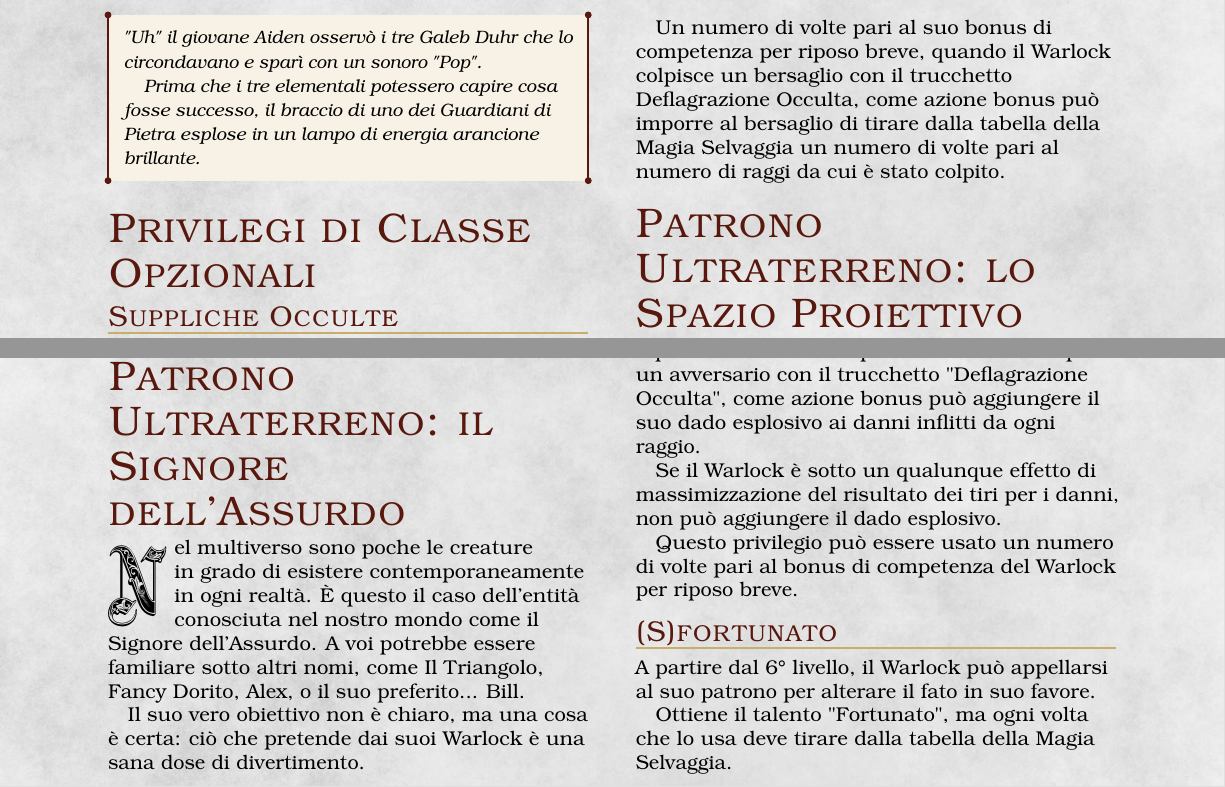
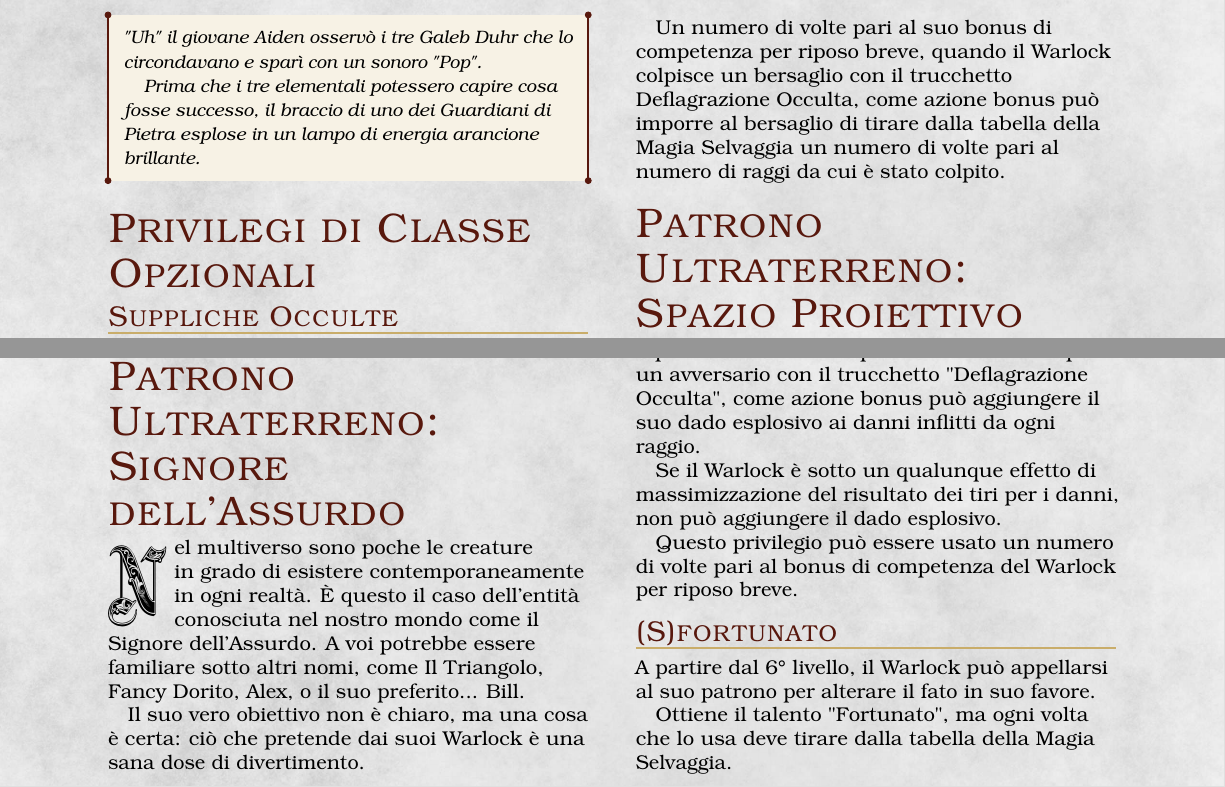
Before and after one commit to Fil-Cyan-Tron/Guida-Omnicomprensiva--o-quasi--di-Ciana-WIP, a LaTeX book (Guida.tex, which reads data/Personaggi/Warlock.tex): two parts of pages 23 and 24 of 35, joined at a grey line, cut so that both start at the same text. The pictures show the PDF file Guida.pdf that the author committed with the source.

Commit message:
Fix typos and update section titles in Warlock.tex

```diff
--- a/data/Personaggi/Warlock.tex
+++ b/data/Personaggi/Warlock.tex
@@ -21,7 +21,7 @@ Riottenere questa supplica dopo averla rimossa richiede di riabituarsi a essa.
 \textit{Prerequisito: trucchetto Deflagrazione Occulta} \\
 Un numero di volte pari al suo bonus di competenza per riposo breve, quando il Warlock colpisce un bersaglio con il trucchetto Deflagrazione Occulta, come azione bonus può imporre al bersaglio di tirare dalla tabella della Magia Selvaggia un numero di volte pari al numero di raggi da cui è stato colpito.
 
-\section{Patrono Ultraterreno: lo Spazio Proiettivo}
+\section{Patrono Ultraterreno: Spazio Proiettivo}
 
 \begin{DndReadAloud}
   \it
@@ -57,7 +57,7 @@ A partire dal 10° livello, un numero di volte pari al suo bonus di competenza p
 
 A partire dal 14° livello, una volta per riposo breve, il Warlock può usare la sua azione bonus per generare un'aura di Geometria Pura nel raggio di 36m intorno a sè. \\ Fino alla fine del prossimo turno del Warlock, tutti gli attacchi a distanza che richiedono un tiro per colpire effettuati da creature dentro l'aura contro altre creature dentro l'aura vanno automaticamente a segno senza effettuare il tiro per colpire.
 
-\section{Patrono Ultraterreno: il Signore dell'Assurdo}
+\section{Patrono Ultraterreno: Signore dell'Assurdo}
 
 \DndDropCapLine{N}{}el multiverso sono poche le creature in grado di esistere contemporaneamente in ogni realtà. È questo il caso dell'entità conosciuta nel nostro mondo come il Signore dell'Assurdo. A voi potrebbe essere familiare sotto altri nomi, come Il Triangolo, Fancy Dorito, Alex, o il suo preferito... Bill. \\ Il suo vero obiettivo non è chiaro, ma una cosa è certa: ciò che pretende dai suoi Warlock è una sana dose di divertimento.
 
```
Also changed, not shown: Guida.pdf, 4 other files.
